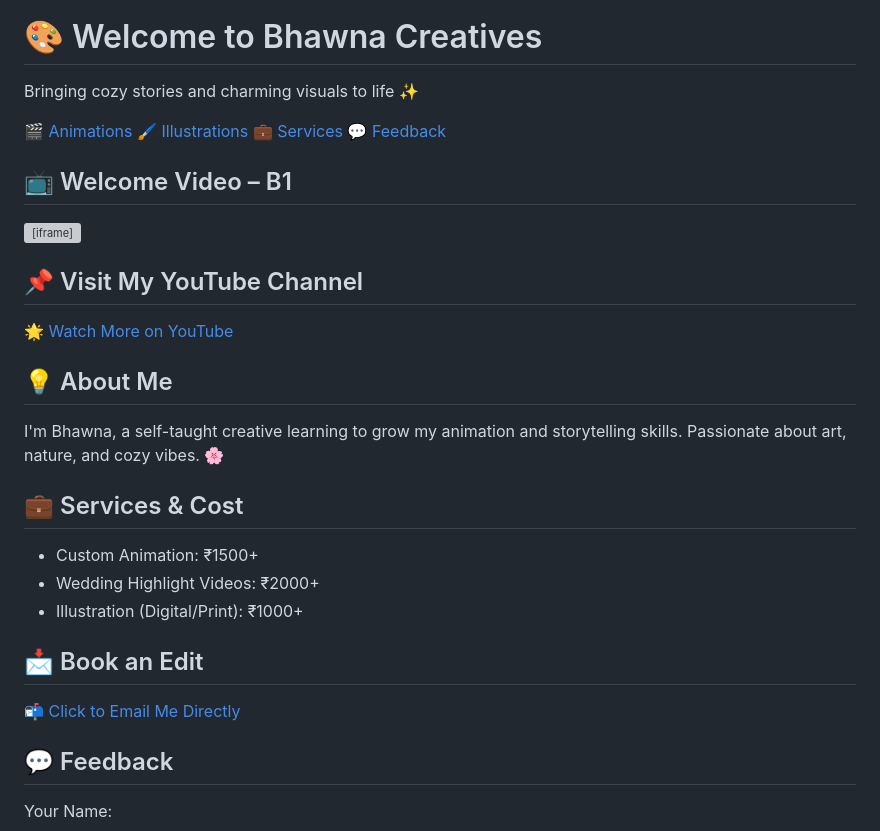
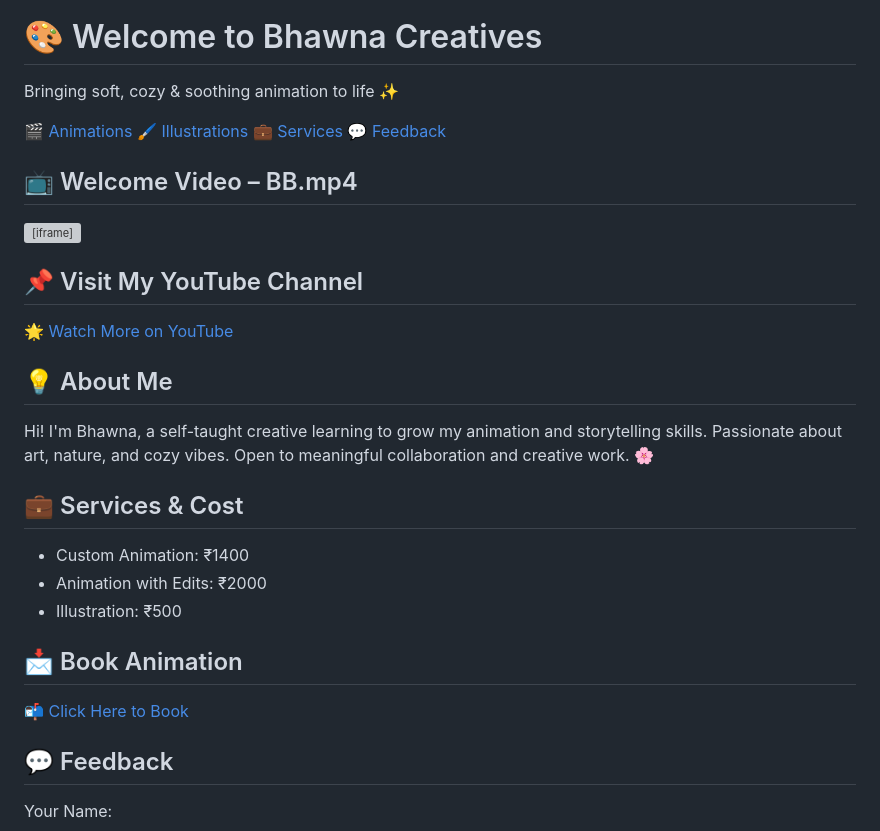
Before and after one commit to BhawnaBharti00/final-test-2, a Markdown page: README.md, the part around one of its changes. Rendered like a GitHub page; grey boxes are pictures that could not be loaded.

```diff
--- a/README.md
+++ b/README.md
@@ -102,7 +102,7 @@
   <header>
     <img src="b1.gif" alt="Logo" class="logo-img">
     <h1>🎨 Welcome to Bhawna Creatives</h1>
-    <p>Bringing cozy stories and charming visuals to life ✨</p>
+    <p>Bringing soft, cozy & soothing animation to life ✨</p>
   </header>
 
   <div class="nav-buttons">
@@ -113,7 +113,7 @@
   </div>
 
   <section class="video-section">
-    <h2>📺 Welcome Video – B1</h2>
+    <h2>📺 Welcome Video – BB.mp4</h2>
     <iframe src="https://www.youtube.com/embed/YOUR_VIDEO_ID_HERE" title="Welcome Video B1" allowfullscreen></iframe>
   </section>
 
@@ -126,22 +126,22 @@
 
   <section class="about-section">
     <h2>💡 About Me</h2>
-    <p>I'm Bhawna, a self-taught creative learning to grow my animation and storytelling skills. Passionate about art, nature, and cozy vibes. 🌸</p>
+    <p>Hi! I'm Bhawna, a self-taught creative learning to grow my animation and storytelling skills. Passionate about art, nature, and cozy vibes. Open to meaningful collaboration and creative work. 🌸</p>
   </section>
 
   <section class="services-section">
     <h2>💼 Services & Cost</h2>
     <ul>
-      <li>Custom Animation: ₹1500+</li>
-      <li>Wedding Highlight Videos: ₹2000+</li>
-      <li>Illustration (Digital/Print): ₹1000+</li>
+      <li>Custom Animation: ₹1400</li>
+      <li>Animation with Edits: ₹2000</li>
+      <li>Illustration: ₹500</li>
     </ul>
   </section>
 
   <section class="book-section">
-    <h2>📩 Book an Edit</h2>
+    <h2>📩 Book Animation</h2>
     <p class="book-link">
-      <a href="mailto:bhawnacreatives@gmail.com">📬 Click to Email Me Directly</a>
+      <a href="mailto:bhartibhawna4488@gmail.com">📬 Click Here to Book</a>
     </p>
   </section>
 
```
Also changed, not shown: other parts of README.md (+2 -2 lines).
